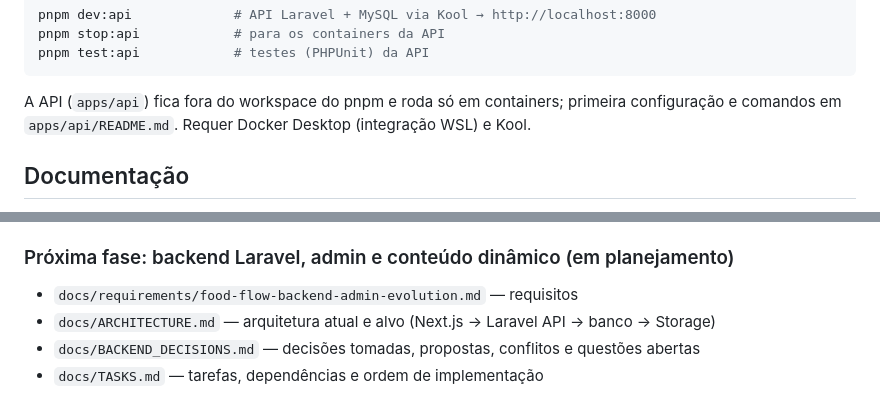
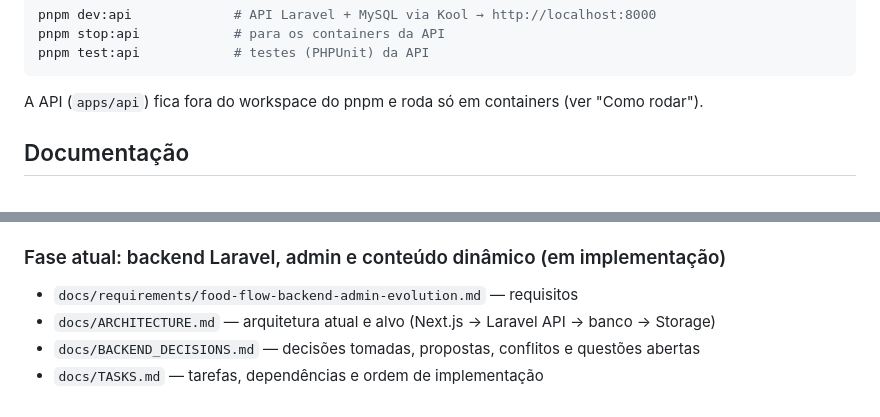
Before and after one commit to JoaoOliveira20/food-flow, a Markdown page: README.md, 2 parts joined by grey strips. GitHub-like rendering.

````diff
--- a/README.md
+++ b/README.md
@@ -66,8 +122,7 @@ pnpm stop:api            # para os containers da API
 pnpm test:api            # testes (PHPUnit) da API
 ```
 
-A API (`apps/api`) fica fora do workspace do pnpm e roda só em containers; primeira configuração e comandos em
-`apps/api/README.md`. Requer Docker Desktop (integração WSL) e Kool.
+A API (`apps/api`) fica fora do workspace do pnpm e roda só em containers (ver "Como rodar").
 
 ## Documentação
 
@@ -81,7 +136,7 @@ A API (`apps/api`) fica fora do workspace do pnpm e roda só em containers; prim
 - `docs/ASSET_ANALYSIS.md` — medidas dos assets e diretrizes de upload
 - `docs/FINAL_REVIEW.md` — pendente
 
-### Próxima fase: backend Laravel, admin e conteúdo dinâmico (em planejamento)
+### Fase atual: backend Laravel, admin e conteúdo dinâmico (em implementação)
 
 - `docs/requirements/food-flow-backend-admin-evolution.md` — requisitos
 - `docs/ARCHITECTURE.md` — arquitetura atual e alvo (Next.js → Laravel API → banco → Storage)
````
Also changed, not shown: other parts of README.md (+57 -1 lines).
